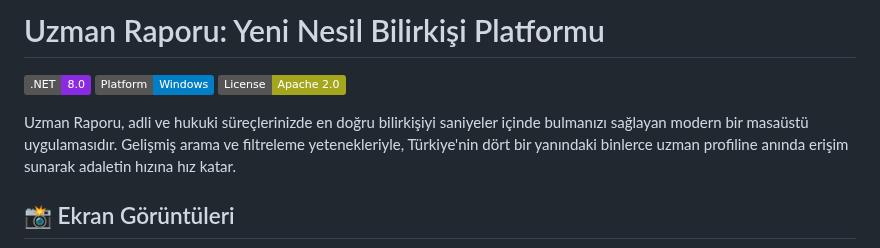
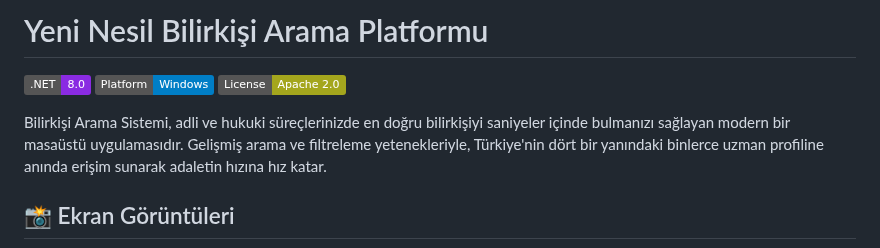
Before and after one commit to saffetcelik/ModernBilirkisiYonetimi, a Markdown page: README.md, the part around the change. GitHub-like rendering; badges without logos.

```diff
--- a/README.md
+++ b/README.md
@@ -1,8 +1,8 @@
-# Uzman Raporu: Yeni Nesil Bilirkişi Platformu
+# Yeni Nesil Bilirkişi Arama Platformu
 
 ![.NET](https://img.shields.io/badge/.NET-8.0-blueviolet) ![Platform](https://img.shields.io/badge/Platform-Windows-blue) ![License](https://img.shields.io/badge/License-Apache%202.0-yellowgreen)
 
-Uzman Raporu, adli ve hukuki süreçlerinizde en doğru bilirkişiyi saniyeler içinde bulmanızı sağlayan modern bir masaüstü uygulamasıdır. Gelişmiş arama ve filtreleme yetenekleriyle, Türkiye'nin dört bir yanındaki binlerce uzman profiline anında erişim sunarak adaletin hızına hız katar.
+Bilirkişi Arama  Sistemi, adli ve hukuki süreçlerinizde en doğru bilirkişiyi saniyeler içinde bulmanızı sağlayan modern bir masaüstü uygulamasıdır. Gelişmiş arama ve filtreleme yetenekleriyle, Türkiye'nin dört bir yanındaki binlerce uzman profiline anında erişim sunarak adaletin hızına hız katar.
 
 ## 📸 Ekran Görüntüleri
 
```
